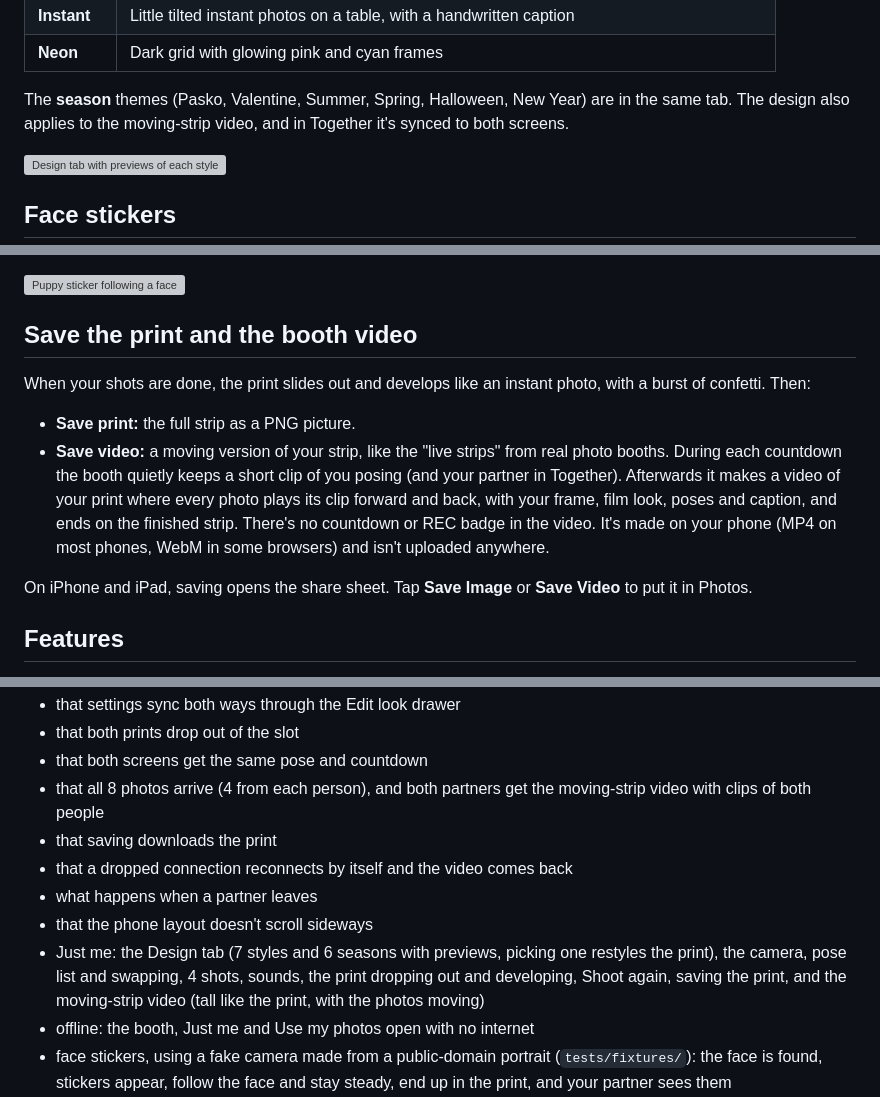
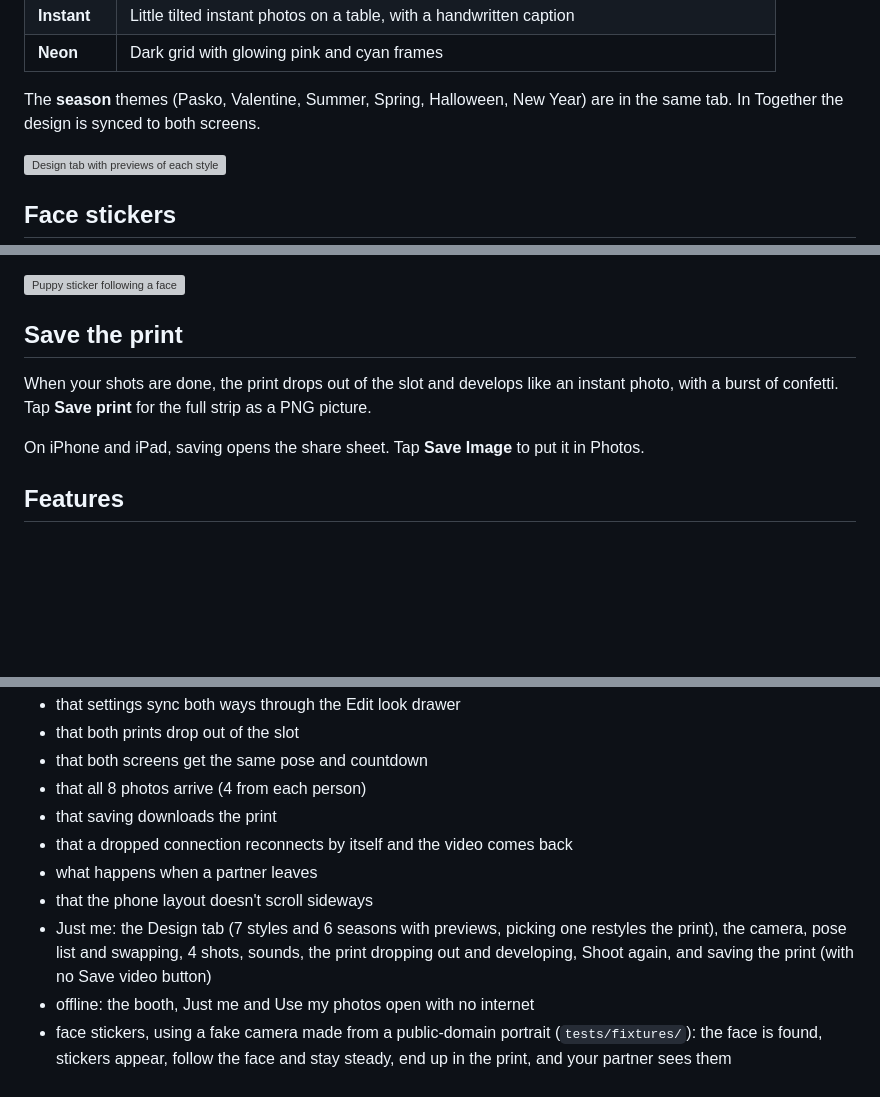
Before and after one commit to pork-arie/Online-Photo-booth-, a Markdown page: README.md, 3 parts joined by grey strips. Drawn GitHub-style; blank space fills up the shorter version; grey boxes are pictures that could not be loaded.

```diff
--- a/README.md
+++ b/README.md
@@ -58,7 +58,7 @@ The **Design** tab shows a small live preview of your print in every style, so y
 | **Instant** | Little tilted instant photos on a table, with a handwritten caption |
 | **Neon** | Dark grid with glowing pink and cyan frames |
 
-The **season** themes (Pasko, Valentine, Summer, Spring, Halloween, New Year) are in the same tab. The design also applies to the moving-strip video, and in Together it's synced to both screens.
+The **season** themes (Pasko, Valentine, Summer, Spring, Halloween, New Year) are in the same tab. In Together the design is synced to both screens.
 
 ![Design tab with previews of each style](docs/designs.png)
 
@@ -74,14 +74,11 @@ Stickers show in your preview, in every photo on the print and, in Together, on
 
 ![Puppy sticker following a face](docs/stickers.png)
 
-## Save the print and the booth video
+## Save the print
 
-When your shots are done, the print slides out and develops like an instant photo, with a burst of confetti. Then:
+When your shots are done, the print drops out of the slot and develops like an instant photo, with a burst of confetti. Tap **Save print** for the full strip as a PNG picture.
 
-- **Save print:** the full strip as a PNG picture.
-- **Save video:** a moving version of your strip, like the "live strips" from real photo booths. During each countdown the booth quietly keeps a short clip of you posing (and your partner in Together). Afterwards it makes a video of your print where every photo plays its clip forward and back, with your frame, film look, poses and caption, and ends on the finished strip. There's no countdown or REC badge in the video. It's made on your phone (MP4 on most phones, WebM in some browsers) and isn't uploaded anywhere.
-
-On iPhone and iPad, saving opens the share sheet. Tap **Save Image** or **Save Video** to put it in Photos.
+On iPhone and iPad, saving opens the share sheet. Tap **Save Image** to put it in Photos.
 
 ## Features
 
@@ -187,12 +184,12 @@ The test starts a local web server and a local PeerJS server, opens two browsers
 - that settings sync both ways through the Edit look drawer
 - that both prints drop out of the slot
 - that both screens get the same pose and countdown
-- that all 8 photos arrive (4 from each person), and both partners get the moving-strip video with clips of both people
+- that all 8 photos arrive (4 from each person)
 - that saving downloads the print
 - that a dropped connection reconnects by itself and the video comes back
 - what happens when a partner leaves
 - that the phone layout doesn't scroll sideways
-- Just me: the Design tab (7 styles and 6 seasons with previews, picking one restyles the print), the camera, pose list and swapping, 4 shots, sounds, the print dropping out and developing, Shoot again, saving the print, and the moving-strip video (tall like the print, with the photos moving)
+- Just me: the Design tab (7 styles and 6 seasons with previews, picking one restyles the print), the camera, pose list and swapping, 4 shots, sounds, the print dropping out and developing, Shoot again, and saving the print (with no Save video button)
 - offline: the booth, Just me and Use my photos open with no internet
 - face stickers, using a fake camera made from a public-domain portrait (`tests/fixtures/`): the face is found, stickers appear, follow the face and stay steady, end up in the print, and your partner sees them
 - lighter mode still tracks faces
```
Also changed, not shown: other parts of README.md (+3 -3 lines), docs/live-booth.png, docs/print-drop.png, 3 other files.
